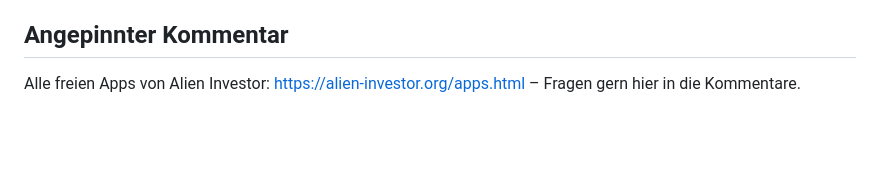
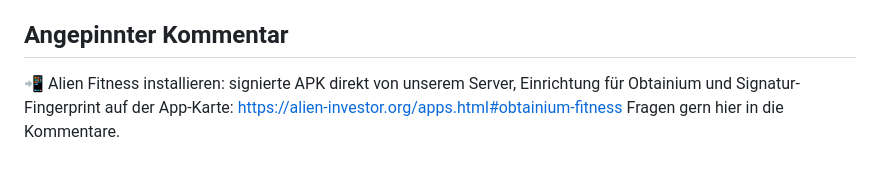
Before and after one commit to Alien-Investor/alien-fitness, a Markdown page: trailer/youtube-de.md, the part around the change. GitHub-like rendering; blank space fills up the shorter version.

Commit message:
Trailer: angepinnter YouTube-Kommentar DE/EN verweist auf eigene Seite (Download, Obtainium, Fingerprint)
Co-Authored-By: Claude Opus 5.5 <noreply@anthropic.com>

```diff
--- a/trailer/youtube-de.md
+++ b/trailer/youtube-de.md
@@ -54,4 +54,6 @@ Musik: Instrumental aus dem Kanalfundus (KI-generiert, Lizenz Alien Investor)
 Alien Fitness, Trainings-Tracker, Workout Tracker, Fitness App, GrapheneOS, Android, offline, Open Source, kein Konto, Trainingsplan, HIT, Tabata, Fortschritt, Übungen, Zap Store, Obtainium, Privatsphäre, OpSec, Freedom Tech, Alien Investor, App-Trailer
 
 ## Angepinnter Kommentar
-Alle freien Apps von Alien Investor: https://alien-investor.org/apps.html – Fragen gern hier in die Kommentare.
+📲 Alien Fitness installieren: signierte APK direkt von unserem Server, Einrichtung für Obtainium und Signatur-Fingerprint auf der App-Karte:
+https://alien-investor.org/apps.html#obtainium-fitness
+Fragen gern hier in die Kommentare.
```
Also changed, not shown: trailer/youtube-en.md (+3 -1 lines).
